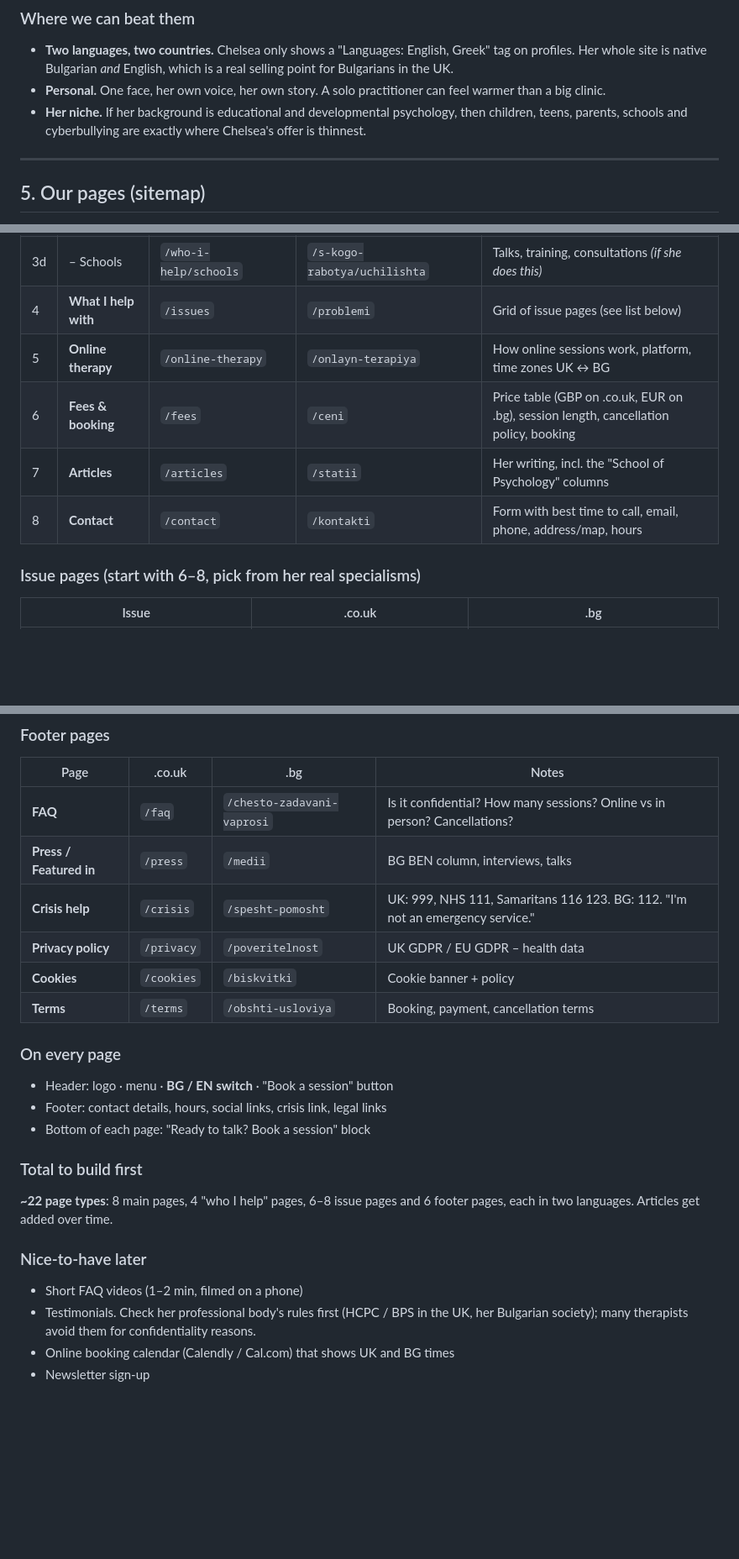
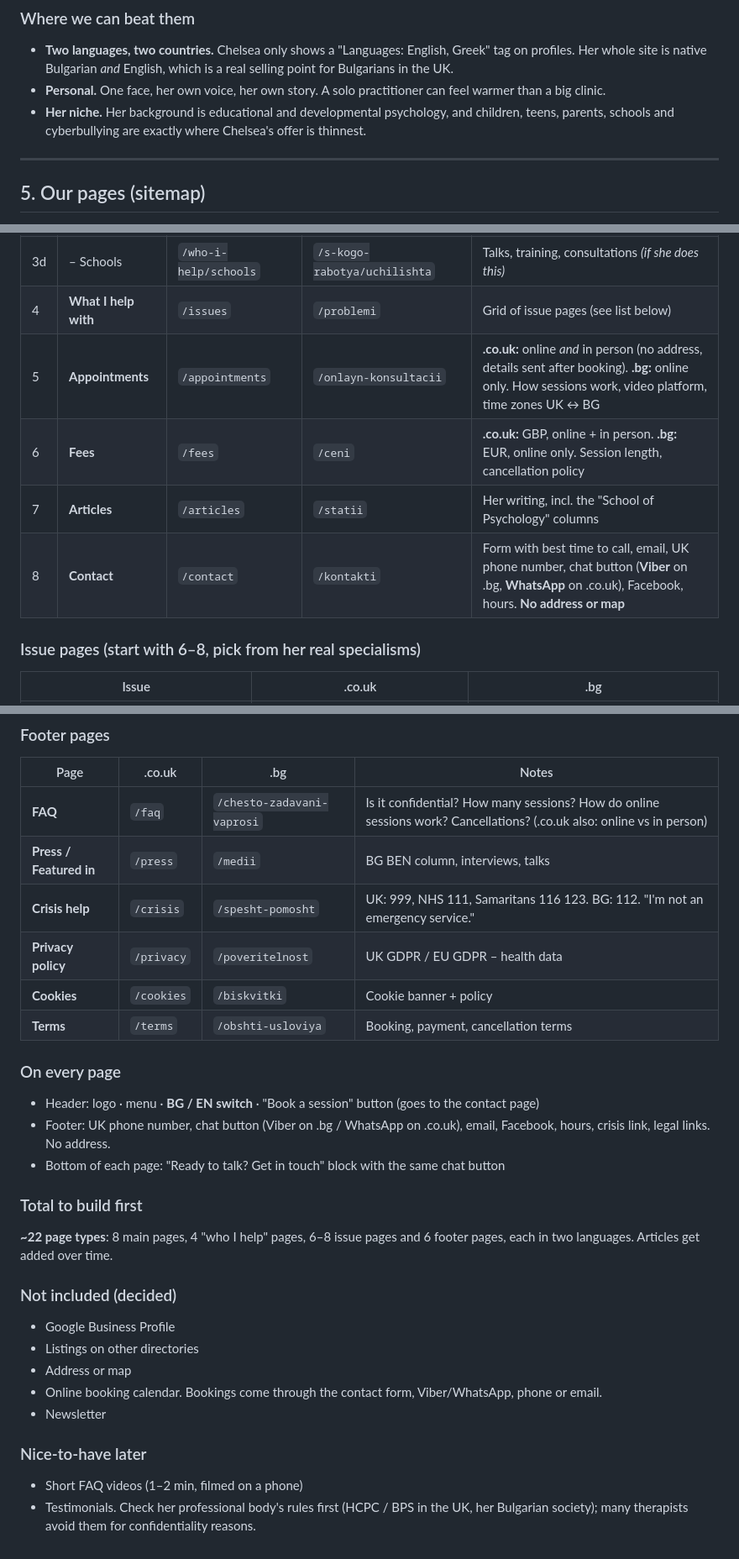
Before and after one commit to yanivasilev/dr-vasileva, a Markdown page: PROJECT-NOTES.md, 3 parts joined by grey strips. Shown at 84% size. GitHub-like rendering; blank space fills up the shorter version.

```diff
--- a/PROJECT-NOTES.md
+++ b/PROJECT-NOTES.md
@@ -173,7 +164,7 @@ A big private clinic in London: 5 locations (Chelsea, Harley Street, Knightsbrid
 
 - **Two languages, two countries.** Chelsea only shows a "Languages: English, Greek" tag on profiles. Her whole site is native Bulgarian *and* English, which is a real selling point for Bulgarians in the UK.
 - **Personal.** One face, her own voice, her own story. A solo practitioner can feel warmer than a big clinic.
-- **Her niche.** If her background is educational and developmental psychology, then children, teens, parents, schools and cyberbullying are exactly where Chelsea's offer is thinnest.
+- **Her niche.** Her background is educational and developmental psychology, and children, teens, parents, schools and cyberbullying are exactly where Chelsea's offer is thinnest.
 
 ---
 
@@ -193,10 +184,10 @@ Every page exists in both languages. URLs are in English on `.co.uk` and in Bulg
 | 3c | – Parents & families | `/who-i-help/parents` | `/s-kogo-rabotya/roditeli` | Parenting support, family sessions |
 | 3d | – Schools | `/who-i-help/schools` | `/s-kogo-rabotya/uchilishta` | Talks, training, consultations *(if she does this)* |
 | 4 | **What I help with** | `/issues` | `/problemi` | Grid of issue pages (see list below) |
-| 5 | **Online therapy** | `/online-therapy` | `/onlayn-terapiya` | How online sessions work, platform, time zones UK ↔ BG |
-| 6 | **Fees & booking** | `/fees` | `/ceni` | Price table (GBP on .co.uk, EUR on .bg), session length, cancellation policy, booking |
+| 5 | **Appointments** | `/appointments` | `/onlayn-konsultacii` | **.co.uk:** online *and* in person (no address, details sent after booking). **.bg:** online only. How sessions work, video platform, time zones UK ↔ BG |
+| 6 | **Fees** | `/fees` | `/ceni` | **.co.uk:** GBP, online + in person. **.bg:** EUR, online only. Session length, cancellation policy |
 | 7 | **Articles** | `/articles` | `/statii` | Her writing, incl. the "School of Psychology" columns |
-| 8 | **Contact** | `/contact` | `/kontakti` | Form with best time to call, email, phone, address/map, hours |
+| 8 | **Contact** | `/contact` | `/kontakti` | Form with best time to call, email, UK phone number, chat button (**Viber** on .bg, **WhatsApp** on .co.uk), Facebook, hours. **No address or map** |
 
 ### Issue pages (start with 6–8, pick from her real specialisms)
 
@@ -219,7 +210,7 @@ Every page exists in both languages. URLs are in English on `.co.uk` and in Bulg
 
 | Page | .co.uk | .bg | Notes |
 |---|---|---|---|
-| **FAQ** | `/faq` | `/chesto-zadavani-vaprosi` | Is it confidential? How many sessions? Online vs in person? Cancellations? |
+| **FAQ** | `/faq` | `/chesto-zadavani-vaprosi` | Is it confidential? How many sessions? How do online sessions work? Cancellations? (.co.uk also: online vs in person) |
 | **Press / Featured in** | `/press` | `/medii` | BG BEN column, interviews, talks |
 | **Crisis help** | `/crisis` | `/spesht-pomosht` | UK: 999, NHS 111, Samaritans 116 123. BG: 112. "I'm not an emergency service." |
 | **Privacy policy** | `/privacy` | `/poveritelnost` | UK GDPR / EU GDPR – health data |
@@ -228,17 +219,23 @@ Every page exists in both languages. URLs are in English on `.co.uk` and in Bulg
 
 ### On every page
 
-- Header: logo · menu · **BG / EN switch** · "Book a session" button
-- Footer: contact details, hours, social links, crisis link, legal links
-- Bottom of each page: "Ready to talk? Book a session" block
+- Header: logo · menu · **BG / EN switch** · "Book a session" button (goes to the contact page)
+- Footer: UK phone number, chat button (Viber on .bg / WhatsApp on .co.uk), email, Facebook, hours, crisis link, legal links. No address.
+- Bottom of each page: "Ready to talk? Get in touch" block with the same chat button
 
 ### Total to build first
 
 **~22 page types**: 8 main pages, 4 "who I help" pages, 6–8 issue pages and 6 footer pages, each in two languages. Articles get added over time.
 
+### Not included (decided)
+
+- Google Business Profile
+- Listings on other directories
+- Address or map
+- Online booking calendar. Bookings come through the contact form, Viber/WhatsApp, phone or email.
+- Newsletter
+
 ### Nice-to-have later
 
 - Short FAQ videos (1–2 min, filmed on a phone)
 - Testimonials. Check her professional body's rules first (HCPC / BPS in the UK, her Bulgarian society); many therapists avoid them for confidentiality reasons.
-- Online booking calendar (Calendly / Cal.com) that shows UK and BG times
-- Newsletter sign-up
```
Also changed, not shown: other parts of PROJECT-NOTES.md (+22 -31 lines).
